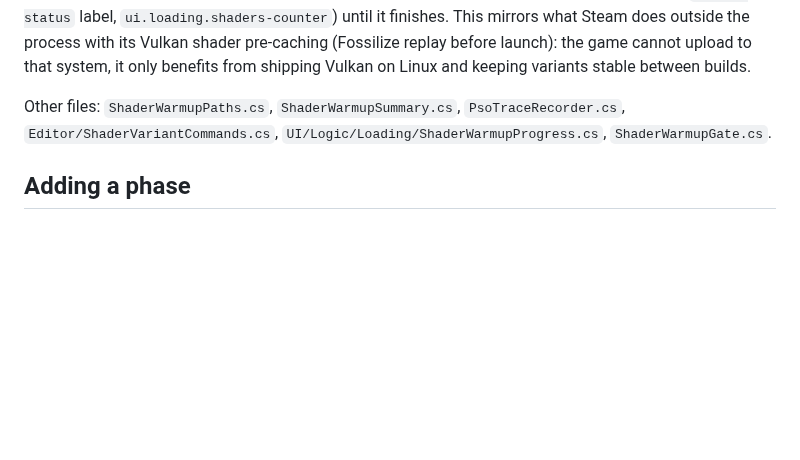
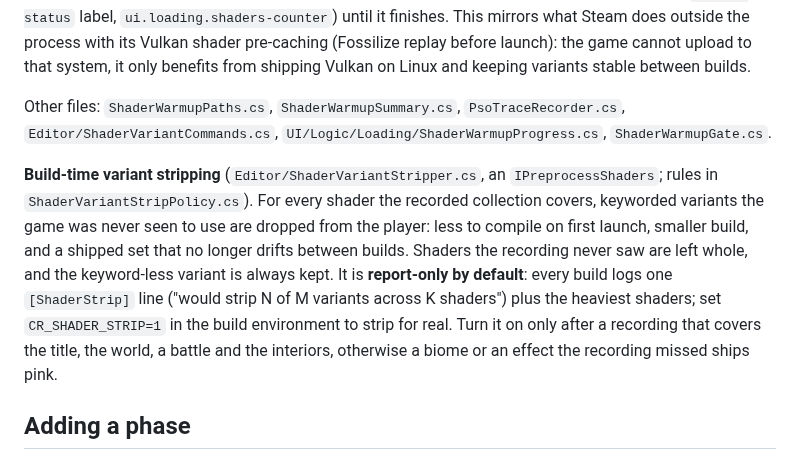
Before and after one commit to CrystallineRift/cr-docs, a Markdown page: docs/unity/48-loading-screens.md, the part around the change. Drawn GitHub-style; blank space fills up the shorter version.

Commit message:
docs(unity): build-time shader variant stripping (report-only by default)
Co-Authored-By: Claude Fable 5.1 <noreply@anthropic.com>
Claude-Session: https://claude.ai/code/session_01UKfZKGqDp5bGUL9tWD44Hi

```diff
--- a/docs/unity/48-loading-screens.md
+++ b/docs/unity/48-loading-screens.md
@@ -90,6 +90,8 @@ Only placements show the screen; door and whiteout relocations do not.
 
 Other files: `ShaderWarmupPaths.cs`, `ShaderWarmupSummary.cs`, `PsoTraceRecorder.cs`, `Editor/ShaderVariantCommands.cs`, `UI/Logic/Loading/ShaderWarmupProgress.cs`, `ShaderWarmupGate.cs`.
 
+**Build-time variant stripping** (`Editor/ShaderVariantStripper.cs`, an `IPreprocessShaders`; rules in `ShaderVariantStripPolicy.cs`). For every shader the recorded collection covers, keyworded variants the game was never seen to use are dropped from the player: less to compile on first launch, smaller build, and a shipped set that no longer drifts between builds. Shaders the recording never saw are left whole, and the keyword-less variant is always kept. It is **report-only by default**: every build logs one `[ShaderStrip]` line ("would strip N of M variants across K shaders") plus the heaviest shaders; set `CR_SHADER_STRIP=1` in the build environment to strip for real. Turn it on only after a recording that covers the title, the world, a battle and the interiors, otherwise a biome or an effect the recording missed ships pink.
+
 ## Adding a phase
 
 1. Add a key constant and a `LoadingPhase(key, weight)` to the right plan in `UI/Logic/Loading/LoadingPlans.cs`. Weights are relative within the plan.
```
